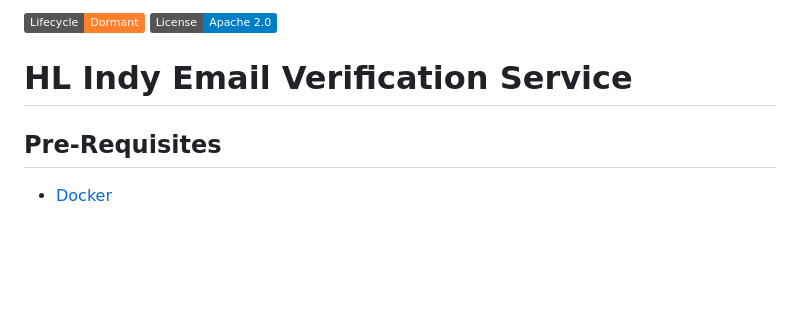
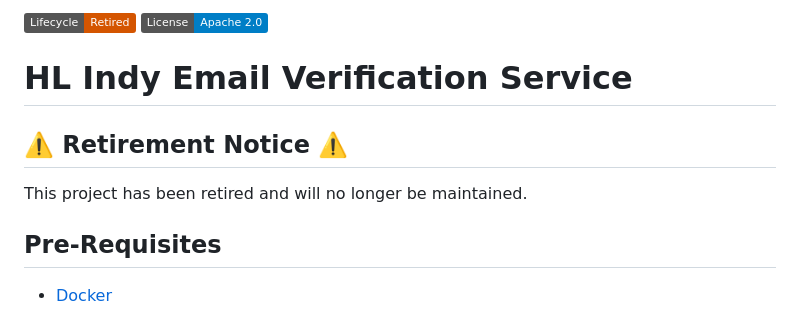
Before and after one commit to bcgov/indy-email-verification, a Markdown page: README.md, the part around the change. Drawn GitHub-style; badges without logos; blank space fills up the shorter version.

Commit message:
Add retirement notice
- Update project status to retired prior to archiving the repository.

Signed-off-by: Wade Barnes <wade@neoterictech.ca>

```diff
--- a/README.md
+++ b/README.md
@@ -1,7 +1,11 @@
-[![img](https://img.shields.io/badge/Lifecycle-Dormant-ff7f2a)](https://github.com/bcgov/repomountie/blob/master/doc/lifecycle-badges.md)
+[![Lifecycle:Retired](https://img.shields.io/badge/Lifecycle-Retired-d45500)](https://github.com/bcgov/repomountie/blob/master/doc/lifecycle-badges.md)
 [![License](https://img.shields.io/badge/License-Apache%202.0-blue.svg)](LICENSE)
 
 # HL Indy Email Verification Service
+
+## :warning: Retirement Notice :warning:
+
+This project has been retired and will no longer be maintained.
 
 ## Pre-Requisites
 
```
